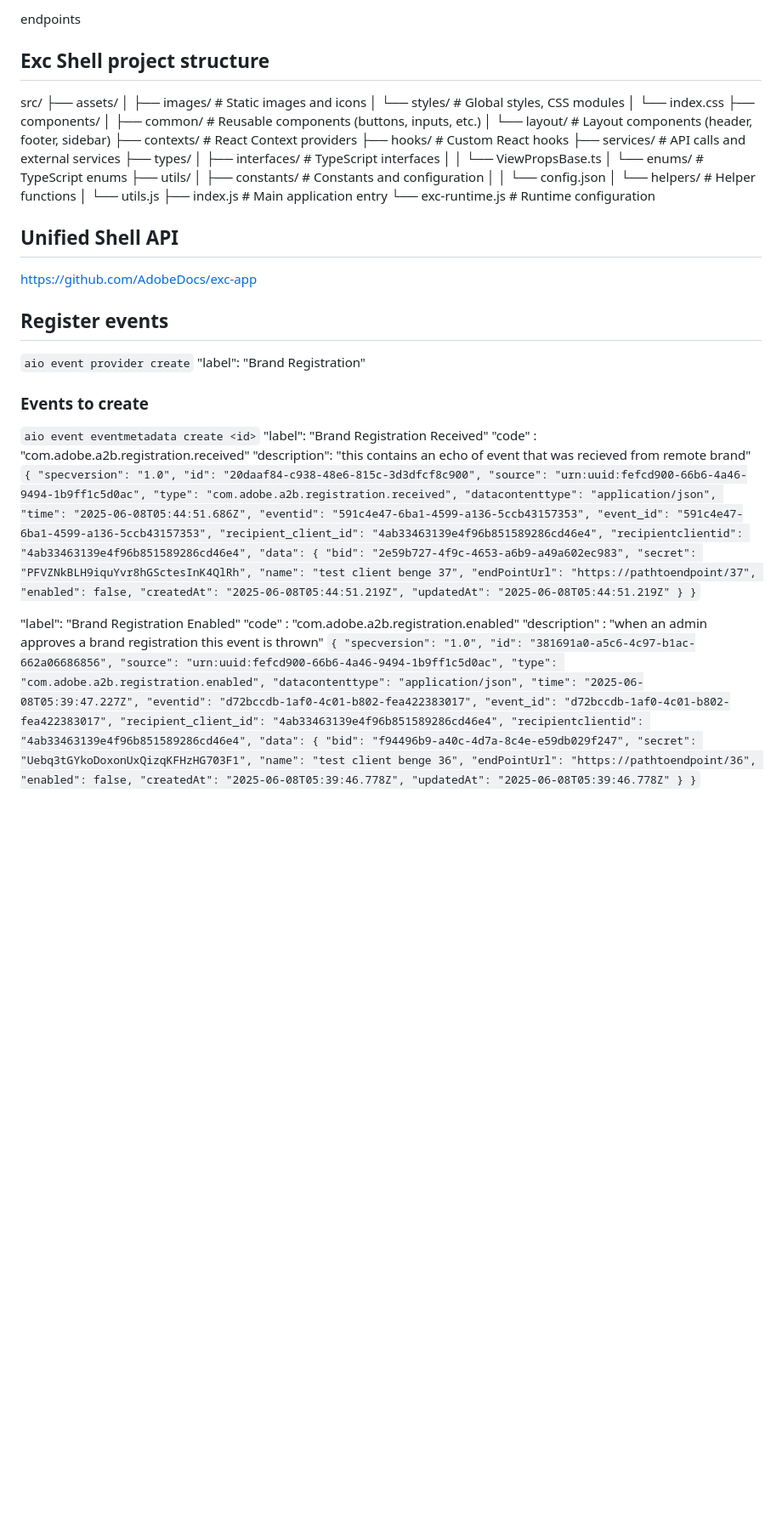
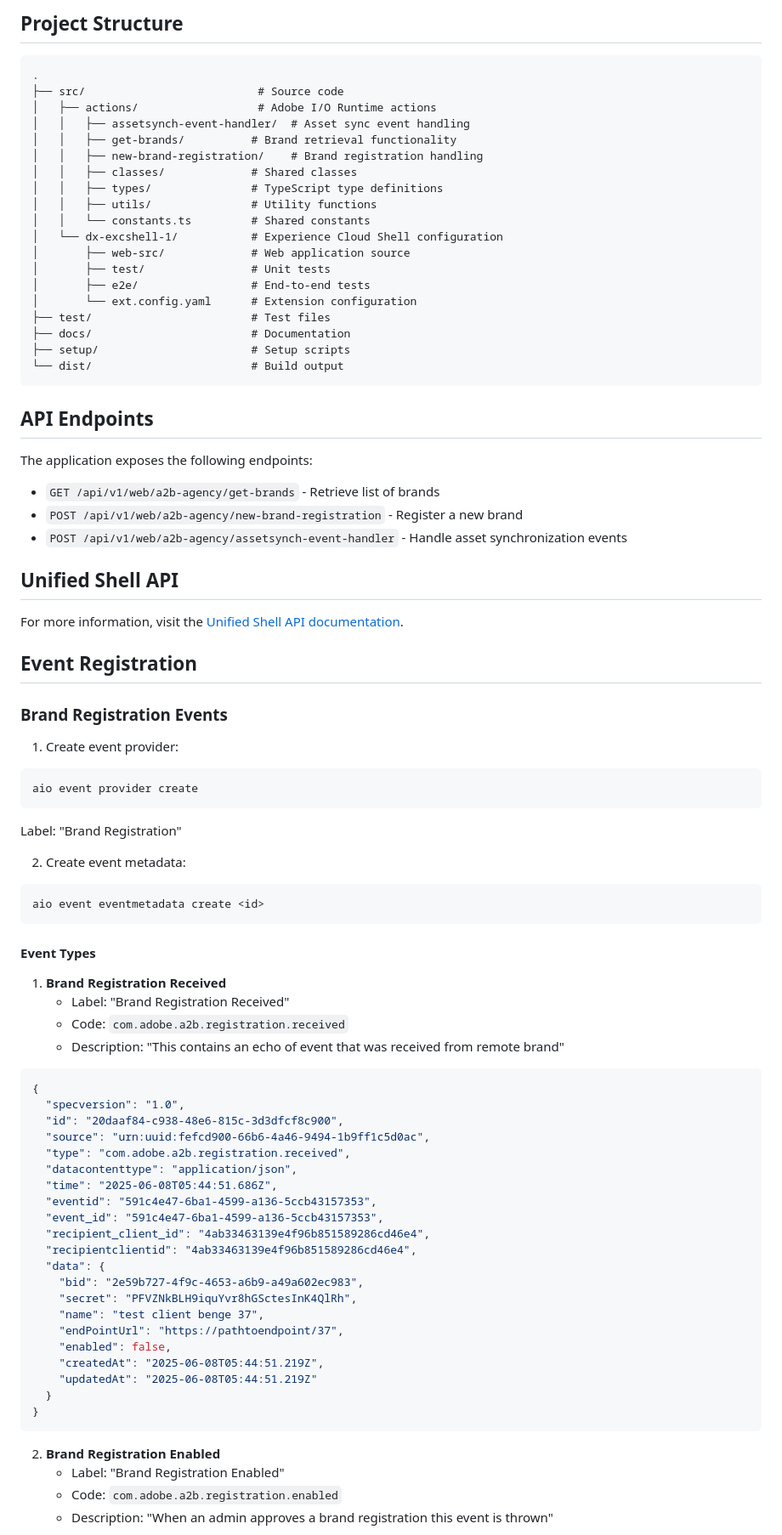
Before and after one commit to davidbenge/a2b-agency, a Markdown page: README.md, the part around one of its changes. Shown at 85% size. GitHub-like rendering; blank space fills up the shorter version.

````diff
--- a/README.md
+++ b/README.md
@@ -44,43 +88,63 @@ title: brand to agency
 
-endpoints
+## Project Structure
 
-## Exc Shell project structure
-src/
-├── assets/
-│   ├── images/         # Static images and icons
-│   └── styles/         # Global styles, CSS modules
-│       └── index.css
-├── components/
-│   ├── common/         # Reusable components (buttons, inputs, etc.)
-│   └── layout/         # Layout components (header, footer, sidebar)
-├── contexts/           # React Context providers
-├── hooks/              # Custom React hooks
-├── services/           # API calls and external services
-├── types/
-│   ├── interfaces/     # TypeScript interfaces
-│   │   └── ViewPropsBase.ts
-│   └── enums/         # TypeScript enums
-├── utils/
-│   ├── constants/     # Constants and configuration
-│   │   └── config.json
-│   └── helpers/       # Helper functions
-│       └── utils.js
-├── index.js           # Main application entry
-└── exc-runtime.js     # Runtime configuration
+```
+.
+├── src/                          # Source code
+│   ├── actions/                  # Adobe I/O Runtime actions
+│   │   ├── assetsynch-event-handler/  # Asset sync event handling
+│   │   ├── get-brands/          # Brand retrieval functionality
+│   │   ├── new-brand-registration/    # Brand registration handling
+│   │   ├── classes/             # Shared classes
+│   │   ├── types/               # TypeScript type definitions
+│   │   ├── utils/               # Utility functions
+│   │   └── constants.ts         # Shared constants
+│   └── dx-excshell-1/           # Experience Cloud Shell configuration
+│       ├── web-src/             # Web application source
+│       ├── test/                # Unit tests
+│       ├── e2e/                 # End-to-end tests
+│       └── ext.config.yaml      # Extension configuration
+├── test/                        # Test files
+├── docs/                        # Documentation
+├── setup/                       # Setup scripts
+└── dist/                        # Build output
+```
+
+## API Endpoints
+
+The application exposes the following endpoints:
+
+- `GET /api/v1/web/a2b-agency/get-brands` - Retrieve list of brands
+- `POST /api/v1/web/a2b-agency/new-brand-registration` - Register a new brand
+- `POST /api/v1/web/a2b-agency/assetsynch-event-handler` - Handle asset synchronization events
 
 ## Unified Shell API
-https://github.com/AdobeDocs/exc-app
 
-## Register events
-`aio event provider create`
-"label": "Brand Registration"
+For more information, visit the [Unified Shell API documentation](https://github.com/AdobeDocs/exc-app).
 
-### Events to create
-`aio event eventmetadata create <id>`
-"label": "Brand Registration Received"
-"code" : "com.adobe.a2b.registration.received"
-"description": "this contains an echo of event that was recieved from remote brand"
-`
+## Event Registration
+
+### Brand Registration Events
+
+1. Create event provider:
+```bash
+aio event provider create
+```
+Label: "Brand Registration"
+
+2. Create event metadata:
+```bash
+aio event eventmetadata create <id>
+```
+
+#### Event Types
+
+1. **Brand Registration Received**
+   - Label: "Brand Registration Received"
+   - Code: `com.adobe.a2b.registration.received`
+   - Description: "This contains an echo of event that was received from remote brand"
+
+```json
 {
   "specversion": "1.0",
   "id": "20daaf84-c938-48e6-815c-3d3dfcf8c900",
@@ -102,12 +166,14 @@ https://github.com/AdobeDocs/exc-app
     "updatedAt": "2025-06-08T05:44:51.219Z"
   }
 }
-`
+```
 
-"label": "Brand Registration Enabled"
-"code" : "com.adobe.a2b.registration.enabled"
-"description" : "when an admin approves a brand registration this event is thrown"
-`
+2. **Brand Registration Enabled**
+   - Label: "Brand Registration Enabled"
+   - Code: `com.adobe.a2b.registration.enabled`
+   - Description: "When an admin approves a brand registration this event is thrown"
+
+```json
 {
   "specversion": "1.0",
   "id": "381691a0-a5c6-4c97-b1ac-662a06686856",
````
Also changed, not shown: other parts of README.md (+133 -50 lines).
